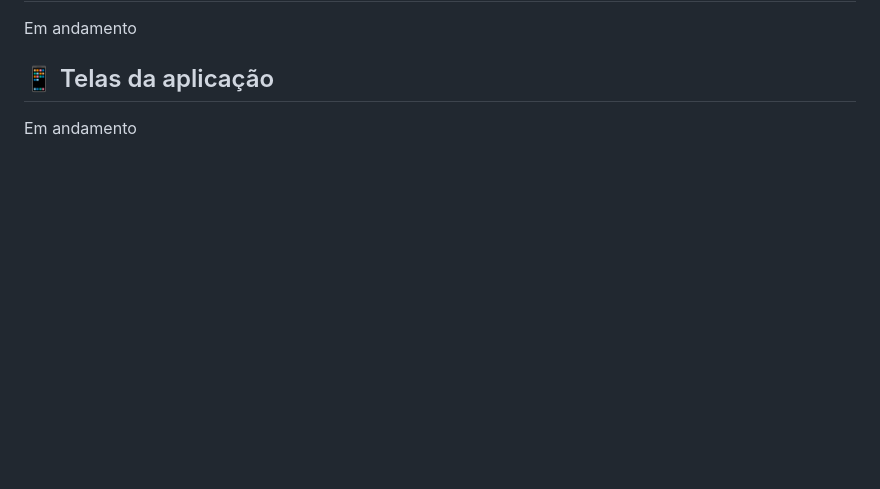
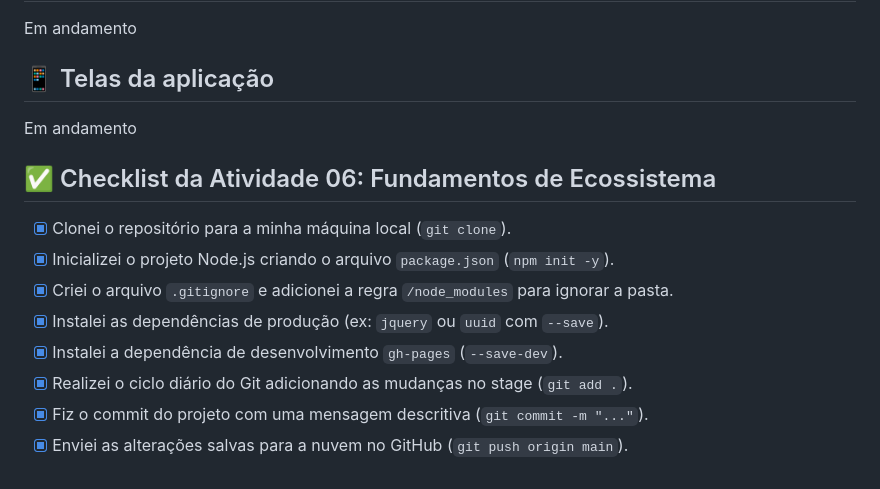
Before and after one commit to guibndz/spend-wise, a Markdown page: README.md, the part around the change. Drawn GitHub-style; blank space fills up the shorter version.

Commit message:
docs: append Atividade 06 checklist to README.md
Agent-Logs-Url: https://github.com/guibndz/spend-wise/sessions/c111e206-68af-4d35-baa5-56f8cd67cd98

Co-authored-by: guibndz <214048346+guibndz@users.noreply.github.com>

```diff
--- a/README.md
+++ b/README.md
@@ -62,3 +62,14 @@ Em andamento
 ## 📱 Telas da aplicação
 
 Em andamento
+
+## ✅ Checklist da Atividade 06: Fundamentos de Ecossistema
+
+- [x] Clonei o repositório para a minha máquina local (`git clone`).
+- [x] Inicializei o projeto Node.js criando o arquivo `package.json` (`npm init -y`).
+- [x] Criei o arquivo `.gitignore` e adicionei a regra `/node_modules` para ignorar a pasta.
+- [x] Instalei as dependências de produção (ex: `jquery` ou `uuid` com `--save`).
+- [x] Instalei a dependência de desenvolvimento `gh-pages` (`--save-dev`).
+- [x] Realizei o ciclo diário do Git adicionando as mudanças no stage (`git add .`).
+- [x] Fiz o commit do projeto com uma mensagem descritiva (`git commit -m "..."`).
+- [x] Enviei as alterações salvas para a nuvem no GitHub (`git push origin main`).
```
